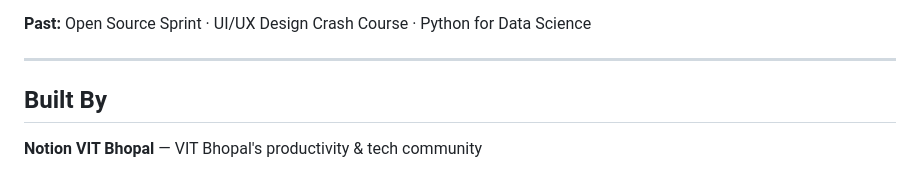
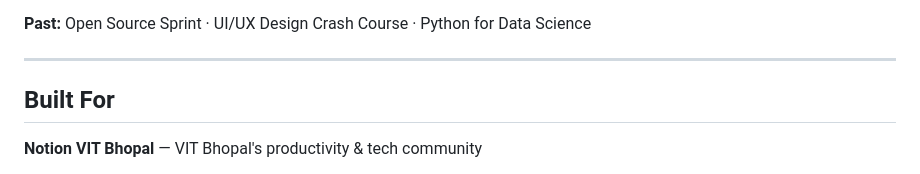
Before and after one commit to Bithika-Jain/notion-event-registration-portal, a Markdown page: README.md, the part around the change. Drawn GitHub-style.

```diff
--- a/README.md
+++ b/README.md
@@ -206,7 +206,7 @@ SQLite file created automatically at `data/portal.db` on first run. Pre-seeded w
 
 ---
 
-## Built By
+## Built For
 
 **Notion VIT Bhopal** — VIT Bhopal's productivity & tech community
 
```
